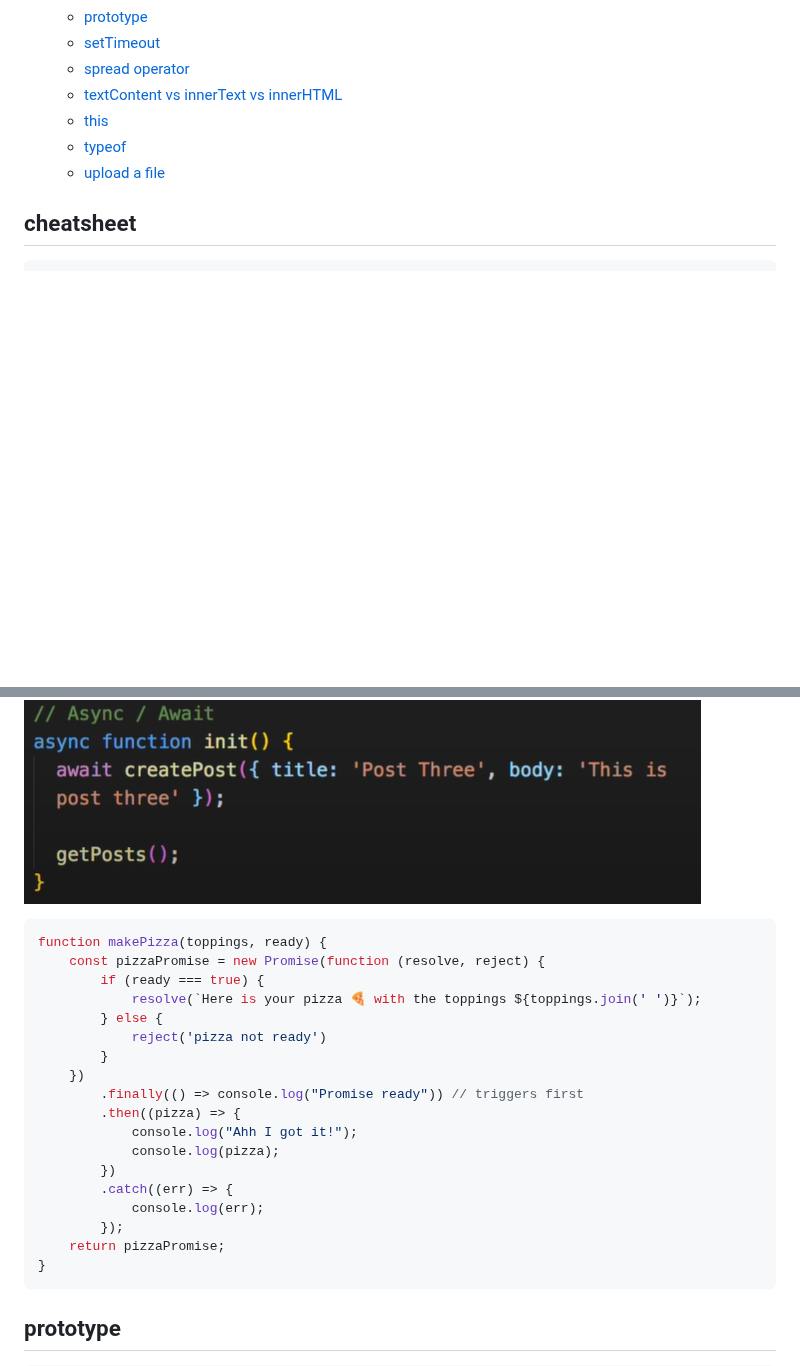
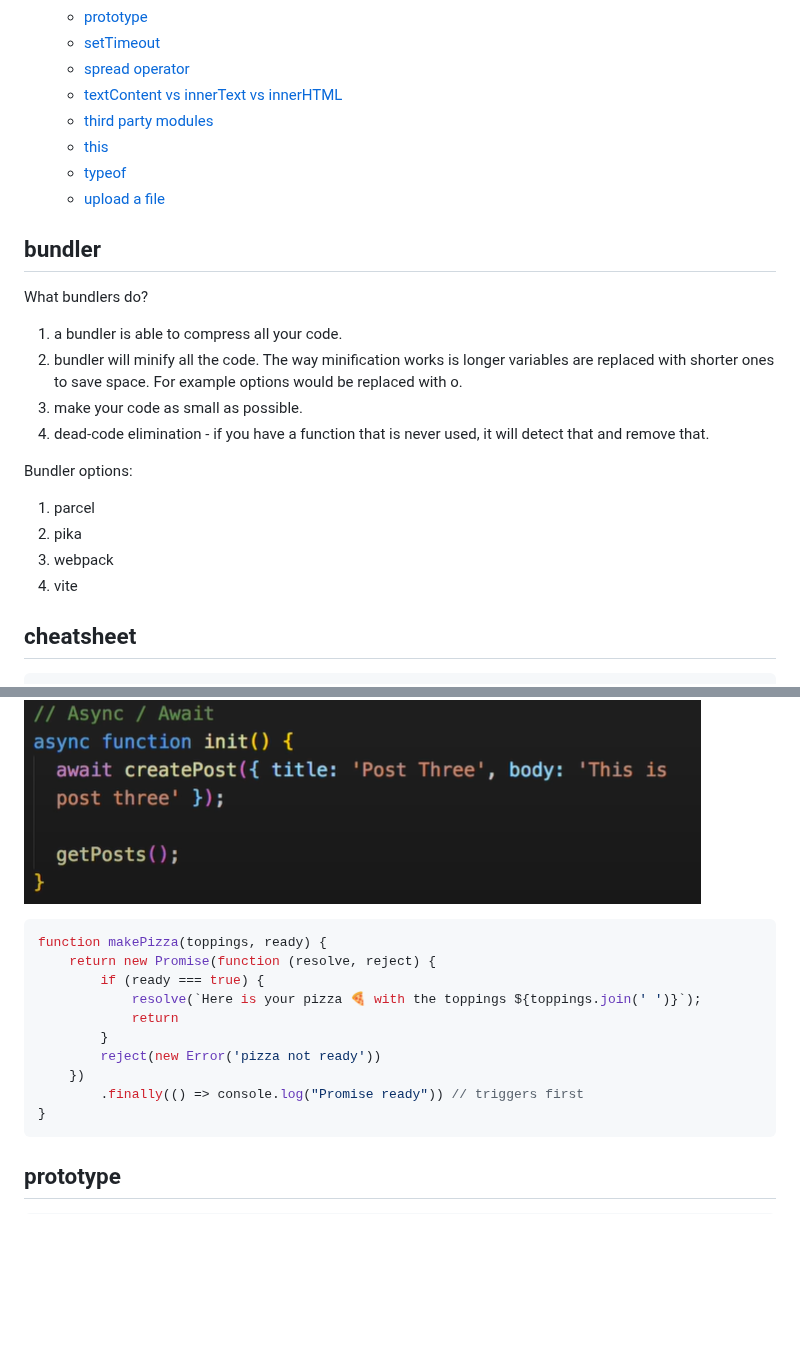
Before and after one commit to maple24/Notes, a Markdown page: Javascript/README.md, 2 parts joined by grey strips. Drawn GitHub-style; blank space fills up the shorter version.

````diff
--- a/Javascript/README.md
+++ b/Javascript/README.md
@@ -28,9 +29,23 @@
   - [setTimeout](#settimeout)
   - [spread operator](#spread-operator)
   - [textContent vs innerText vs innerHTML](#textcontent-vs-innertext-vs-innerhtml)
+  - [third party modules](#third-party-modules)
   - [this](#this)
   - [typeof](#typeof)
   - [upload a file](#upload-a-file)
+
+## bundler
+What bundlers do?
+1. a bundler is able to compress all your code.
+2. bundler will minify all the code. The way minification works is longer variables are replaced with shorter ones to save space. For example options would be replaced with o.
+3. make your code as small as possible.
+4. dead-code elimination - if you have a function that is never used, it will detect that and remove that.
+
+Bundler options:
+1. parcel
+2. pika
+3. webpack
+4. vite
 
 ## cheatsheet
 ```javascript
@@ -383,22 +398,14 @@ function myFunc(total, num) {
 ![promise3](assets/promise3.png)
 ```javascript
 function makePizza(toppings, ready) {
-    const pizzaPromise = new Promise(function (resolve, reject) {
+    return new Promise(function (resolve, reject) {
         if (ready === true) {
             resolve(`Here is your pizza 🍕 with the toppings ${toppings.join(' ')}`);
-        } else {
-            reject('pizza not ready')
+            return
         }
+        reject(new Error('pizza not ready'))
     })
         .finally(() => console.log("Promise ready")) // triggers first
-        .then((pizza) => {
-            console.log("Ahh I got it!");
-            console.log(pizza);
-        })
-        .catch((err) => {
-            console.log(err);
-        });
-    return pizzaPromise;
 }
 ```
 
````
Also changed, not shown: other parts of Javascript/README.md (+48 -0 lines).
